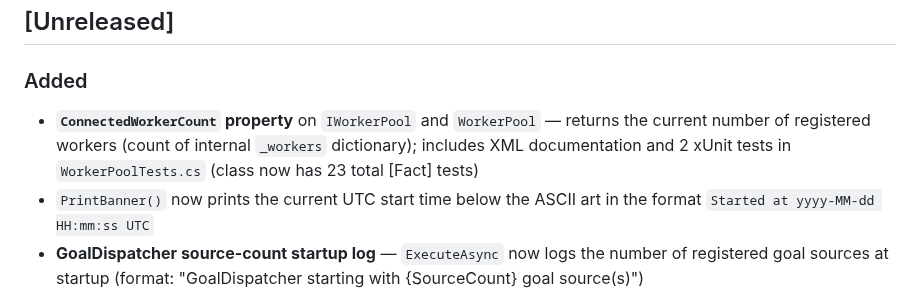
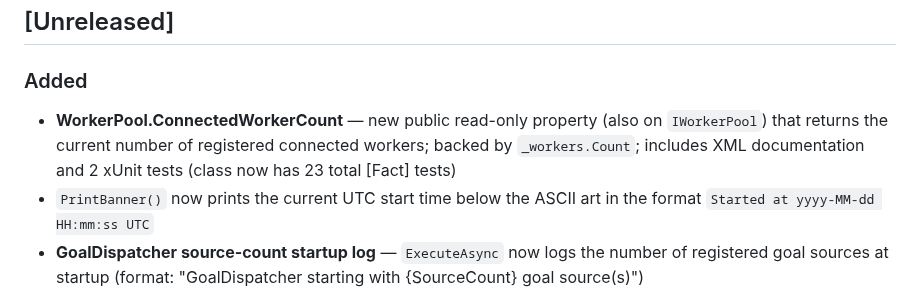
Before and after one commit to robkaandorp/CopilotHive, a Markdown page: CHANGELOG.md, the part around the change. Drawn GitHub-style.

Commit message:
docs: update CHANGELOG for ConnectedWorkerCount property

```diff
--- a/CHANGELOG.md
+++ b/CHANGELOG.md
@@ -8,7 +8,7 @@ and this project adheres to [Semantic Versioning](https://semver.org/spec/v2.0.0
 ## [Unreleased]
 
 ### Added
-- **`ConnectedWorkerCount` property** on `IWorkerPool` and `WorkerPool` — returns the current number of registered workers (count of internal `_workers` dictionary); includes XML documentation and 2 xUnit tests in `WorkerPoolTests.cs` (class now has 23 total [Fact] tests)
+- **WorkerPool.ConnectedWorkerCount** — new public read-only property (also on `IWorkerPool`) that returns the current number of registered connected workers; backed by `_workers.Count`; includes XML documentation and 2 xUnit tests (class now has 23 total [Fact] tests)
 - `PrintBanner()` now prints the current UTC start time below the ASCII art in the format `Started at yyyy-MM-dd HH:mm:ss UTC`
 - **GoalDispatcher source-count startup log** — `ExecuteAsync` now logs the number of registered goal sources at startup (format: "GoalDispatcher starting with {SourceCount} goal source(s)")
 - **Brain context compaction logging** — `CompactContextAsync` logs an Information-level message before and after compaction showing token count, message count, and percentage reduction (format: "Brain context compaction: {TokensBefore} → {TokensAfter} tokens ({ReductionPercent}% reduction), {MessagesBefore} → {MessagesAfter} messages")
```
